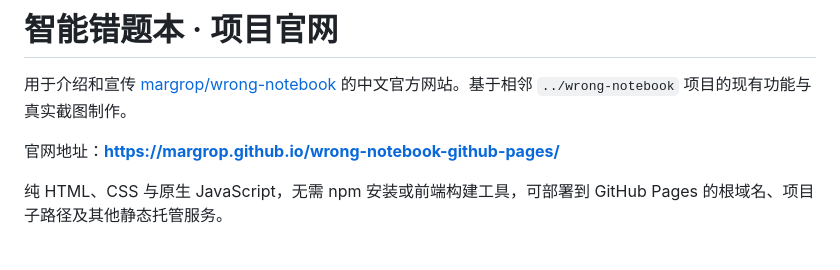
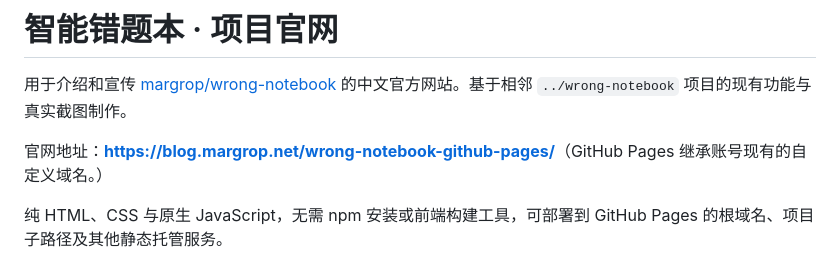
Before and after one commit to margrop/wrong-notebook-github-pages, a Markdown page: README.md, the part around the change. Rendered like a GitHub page.

Commit message:
docs: 对齐 GitHub Pages 的实际官网域名

```diff
--- a/README.md
+++ b/README.md
@@ -2,7 +2,7 @@
 
 用于介绍和宣传 [margrop/wrong-notebook](https://github.com/margrop/wrong-notebook) 的中文官方网站。基于相邻 `../wrong-notebook` 项目的现有功能与真实截图制作。
 
-官网地址：**<https://margrop.github.io/wrong-notebook-github-pages/>**
+官网地址：**<https://blog.margrop.net/wrong-notebook-github-pages/>**（GitHub Pages 继承账号现有的自定义域名。）
 
 纯 HTML、CSS 与原生 JavaScript，无需 npm 安装或前端构建工具，可部署到 GitHub Pages 的根域名、项目子路径及其他静态托管服务。
 
```
